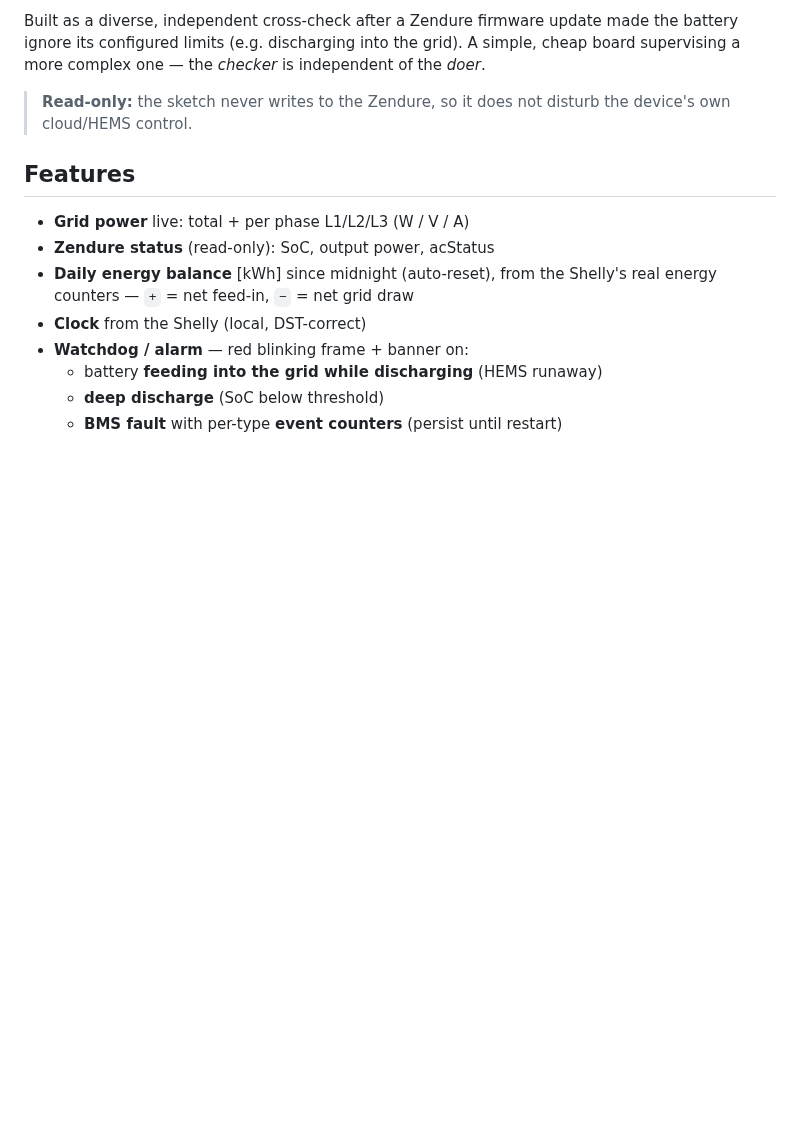
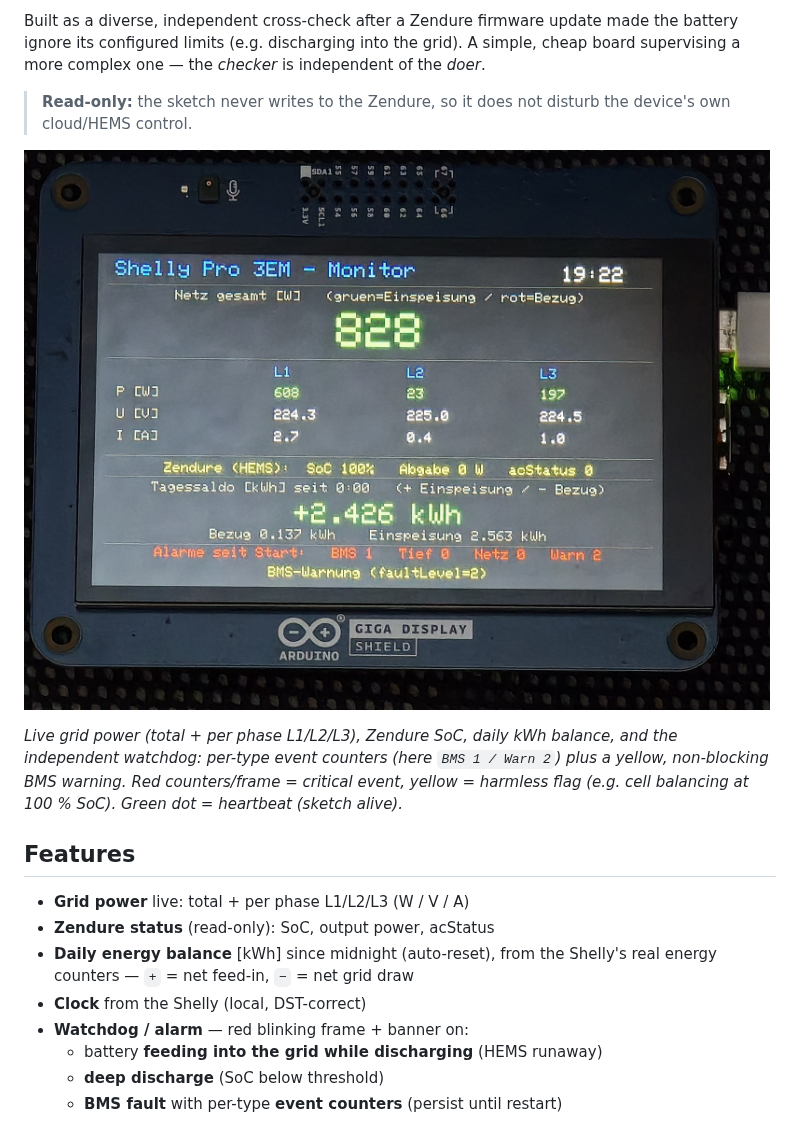
Before and after one commit to ReinhardJesolowitz24/gigar1-shelly-zendure-monitor, a Markdown page: README.md, the part around the change. Rendered like a GitHub page; pictures changed too: docs/ShellyMonitor.jpg (added); blank space fills up the shorter version.

Commit message:
Add display photo (docs/) and embed it in the README
Co-Authored-By: Claude Opus 4.6 <noreply@anthropic.com>

```diff
--- a/README.md
+++ b/README.md
@@ -12,6 +12,13 @@ board supervising a more complex one — the *checker* is independent of the *do
 
 > **Read-only:** the sketch never writes to the Zendure, so it does not disturb the
 > device's own cloud/HEMS control.
+
+![Shelly Pro 3EM + Zendure monitor on an Arduino GIGA R1](docs/ShellyMonitor.jpg)
+
+*Live grid power (total + per phase L1/L2/L3), Zendure SoC, daily kWh balance, and the
+independent watchdog: per-type event counters (here `BMS 1 / Warn 2`) plus a yellow,
+non-blocking BMS warning. Red counters/frame = critical event, yellow = harmless flag
+(e.g. cell balancing at 100 % SoC). Green dot = heartbeat (sketch alive).*
 
 ## Features
 
```
